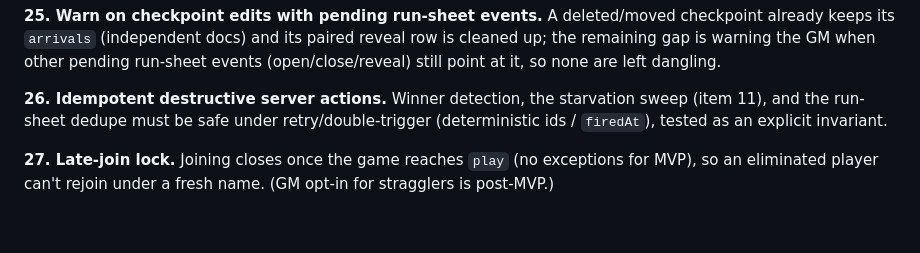
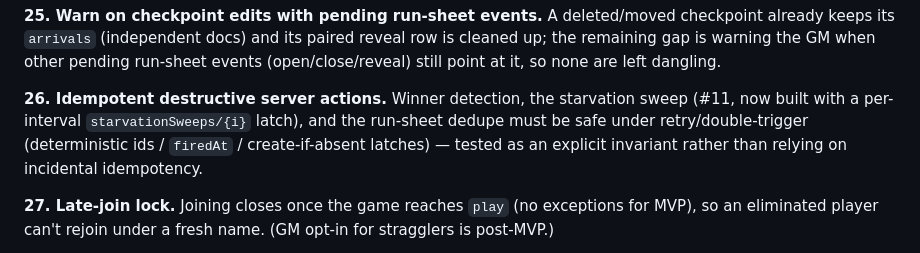
Before and after one commit to tuscola16/OutdoorGM, a Markdown page: ROADMAP.md, the part around the change. Drawn GitHub-style; blank space fills up the shorter version.

Commit message:
docs: note #11 starvation sweep shipped in the #26 idempotency invariant
Co-Authored-By: Claude Opus 4.8 <noreply@anthropic.com>

```diff
--- a/ROADMAP.md
+++ b/ROADMAP.md
@@ -145,9 +145,10 @@ keeps its `arrivals` (independent docs) and its paired reveal row is cleaned up;
 warning the GM when other pending run-sheet events (open/close/reveal) still point at it, so none are
 left dangling.
 
-**26. Idempotent destructive server actions.** Winner detection, the starvation sweep (item 11),
-and the run-sheet dedupe must be safe under retry/double-trigger (deterministic ids / `firedAt`),
-tested as an explicit invariant.
+**26. Idempotent destructive server actions.** Winner detection, the starvation sweep (#11, now
+built with a per-interval `starvationSweeps/{i}` latch), and the run-sheet dedupe must be safe under
+retry/double-trigger (deterministic ids / `firedAt` / create-if-absent latches) — tested as an
+explicit invariant rather than relying on incidental idempotency.
 
 **27. Late-join lock.** Joining closes once the game reaches `play` (no exceptions for MVP), so an
 eliminated player can't rejoin under a fresh name. (GM opt-in for stragglers is post-MVP.)
```
